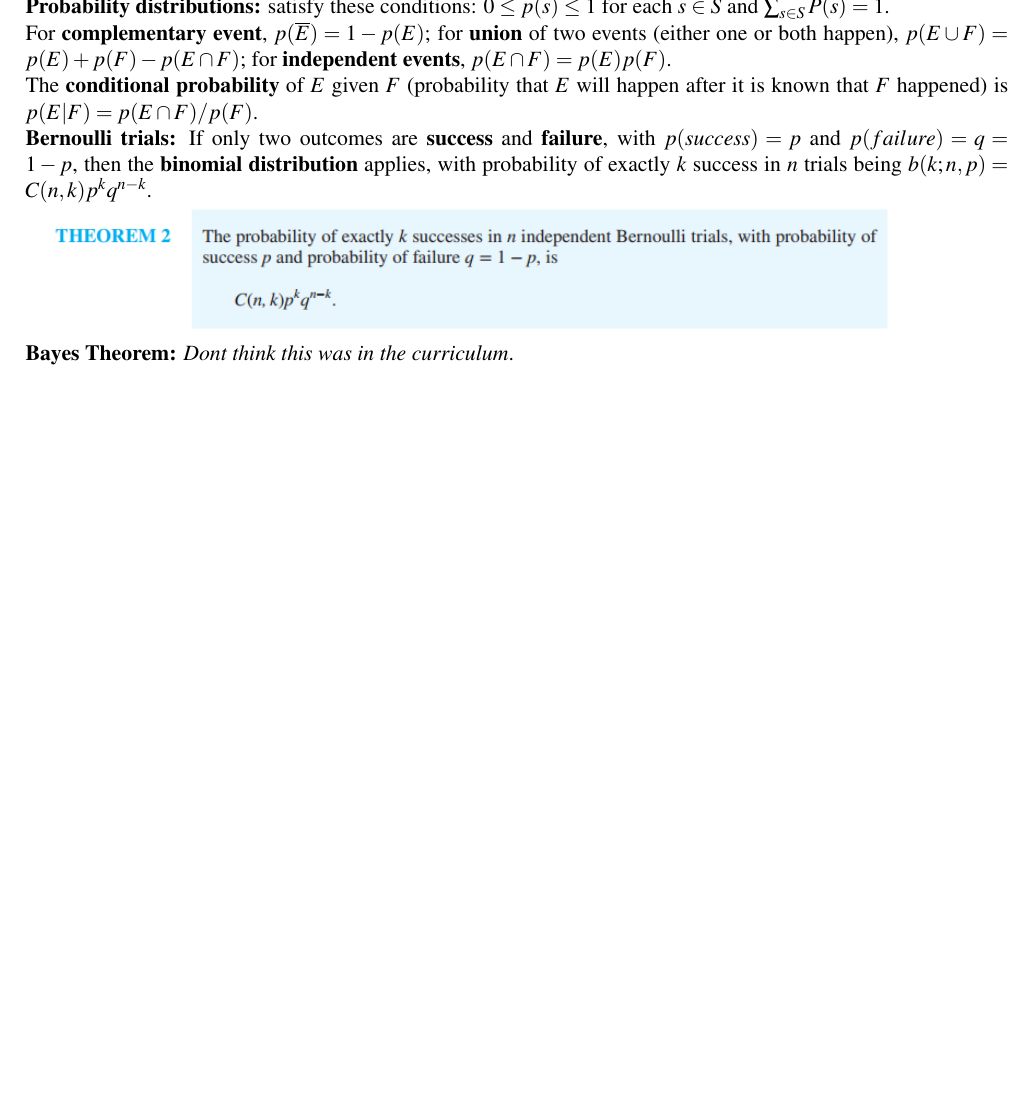
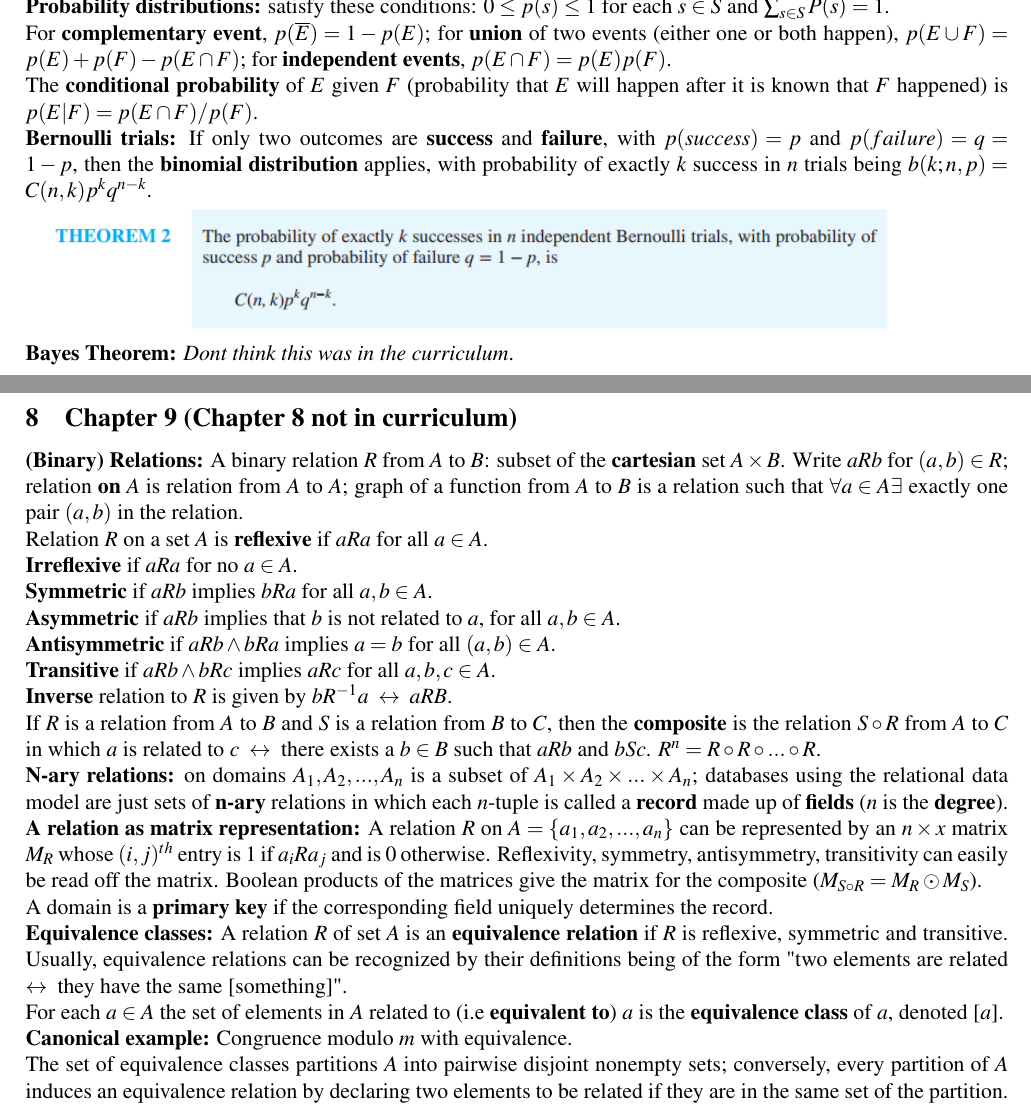
Before and after one commit to hyld3/Discrete-mathematics, a LaTeX document (cribsheet.tex): part of page 16 of 16 before the commit and two parts of pages 16 and 17 of 17 after it, the two joined at a grey line, cut so that both start at the same text, the shorter picture padded with empty space. Compiled offline with pdfLaTeX.

Commit message:
chapter 9 and friends

```diff
--- a/cribsheet.tex
+++ b/cribsheet.tex
@@ -259,5 +259,23 @@ The \textbf{conditional probability} of $E$ given $F$ (probability that $E$ will
 \textbf{Bernoulli trials:} If only two outcomes are \textbf{success} and \textbf{failure}, with $p(success) = p$ and $p(failure) = q = 1 - p$, then the \textbf{binomial distribution} applies, with probability of exactly $k$ success in $n$ trials being $b(k;n,p) = C(n,k)p^kq^{n-k}$. \\
 \includegraphics[scale=0.8]{bernoulli}\\
 \textbf{Bayes Theorem:} \textit{Dont think this was in the curriculum}.\\
+\newpage
+\subsection{Chapter 9 (Chapter 8 not in curriculum)}
+\textbf{(Binary) Relations:} A binary relation $R$ from $A$ to $B$: subset of the \textbf{cartesian} set $A \times B$. Write $aRb$ for $(a,b) \in R$; relation \textbf{on} $A$ is relation from $A$ to $A$; graph of a function from $A$ to $B$ is a relation such that $\forall a \in A \exists $ exactly one pair $(a,b)$ in the relation. \\
+Relation $R$ on a set $A$ is \textbf{reflexive} if $aRa$ for all $a \in A$.\\
+\textbf{Irreflexive} if $aRa$ for no $a \in A$. \\
+\textbf{Symmetric} if $aRb$ implies $bRa$ for all $a,b \in A$. \\
+\textbf{Asymmetric} if $aRb$ implies that $b$ is not related to $a$, for all $a,b \in A$. \\
+\textbf{Antisymmetric} if $aRb \wedge bRa$ implies $a = b$ for all $(a,b) \in A$. \\
+\textbf{Transitive} if $aRb \wedge bRc$ implies $aRc$ for all $a,b,c \in A$. \\
+\textbf{Inverse} relation to $R$ is given by  $bR^{-1}a \iff aRB$. \\
+If $R$ is a relation from $A$ to $B$ and $S$ is a relation from $B$ to $C$, then the \textbf{composite} is the relation $S \circ R$ from $A$ to $C$ in which $a$ is related to $c \iff$ there exists a $b \in B$ such that $aRb$ and $bSc$. $R^n = R \circ R \circ ... \circ R$. \\
+\textbf{N-ary relations:} on domains $A_1,A_2,...,A_n$ is a subset of $A_1 \times A_2 \times ... \times A_n$; databases using the relational data model are just sets of \textbf{n-ary} relations in which each $n$-tuple is called a \textbf{record} made up of \textbf{fields} ($n$ is the \textbf{degree}). \\
+\textbf{A relation as matrix representation:} A relation $R$ on $A = \{ a_1,a_2,...,a_n\}$ can be represented by an $n \times x$ matrix $M_R$ whose $(i,j)^{th}$ entry is 1 if $a_iRa_j$ and is 0 otherwise. Reflexivity, symmetry, antisymmetry, transitivity can easily be read off the matrix. Boolean products of the matrices give the matrix for the composite ($M_{S \circ R} = M_R \odot M_S$). \\
+A domain is a \textbf{primary key} if the corresponding field uniquely determines the record. \\
+\textbf{Equivalence classes:} A relation $R$ of set $A$ is an \textbf{equivalence relation} if $R$ is reflexive, symmetric and transitive. Usually, equivalence relations can be recognized by their definitions being of the form "two elements are related $\iff$ they have the same [something]". \\
+For each $a \in A$ the set of elements in $A$ related to (i.e \textbf{equivalent to}) $a$ is the \textbf{equivalence class} of $a$, denoted [$a$]. \\
+\textbf{Canonical example:} Congruence modulo $m$ with equivalence. \\
+The set of equivalence classes partitions $A$ into pairwise disjoint nonempty sets; conversely, every partition of $A$ induces an equivalence relation by declaring two elements to be related if they are in the same set of the partition.
 
 \end{document}
```
Also changed, not shown: cribsheet.pdf.
